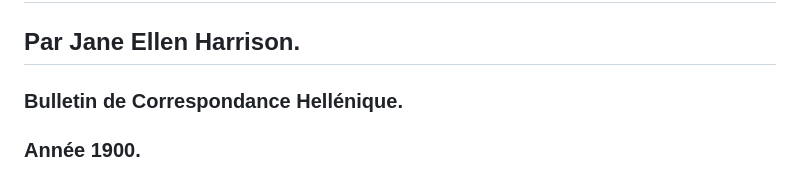
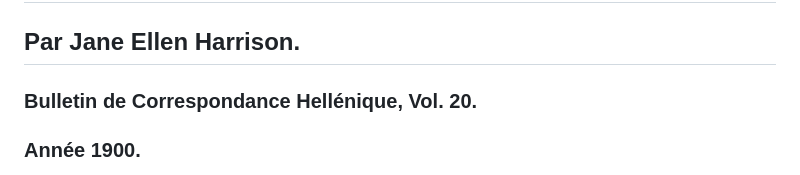
Before and after one commit to solaranamnesis/jane-ellen-harrison, a Markdown page: aegis-agrenon/full-text-french.md, the part around the change. Rendered like a GitHub page.

```diff
--- a/aegis-agrenon/full-text-french.md
+++ b/aegis-agrenon/full-text-french.md
@@ -2,7 +2,7 @@
 
 ## Par Jane Ellen Harrison.
 
-### Bulletin de Correspondance Hellénique.
+### Bulletin de Correspondance Hellénique, Vol. 20.
 
 ### Année 1900.
 
```
